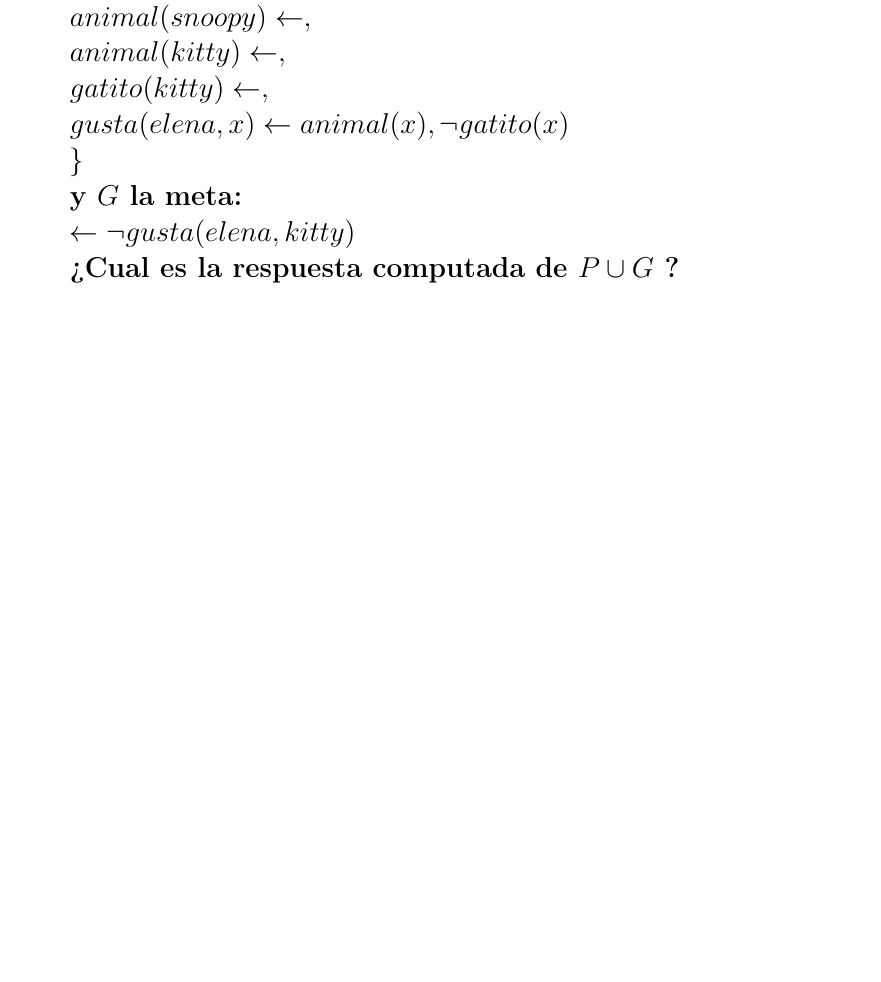
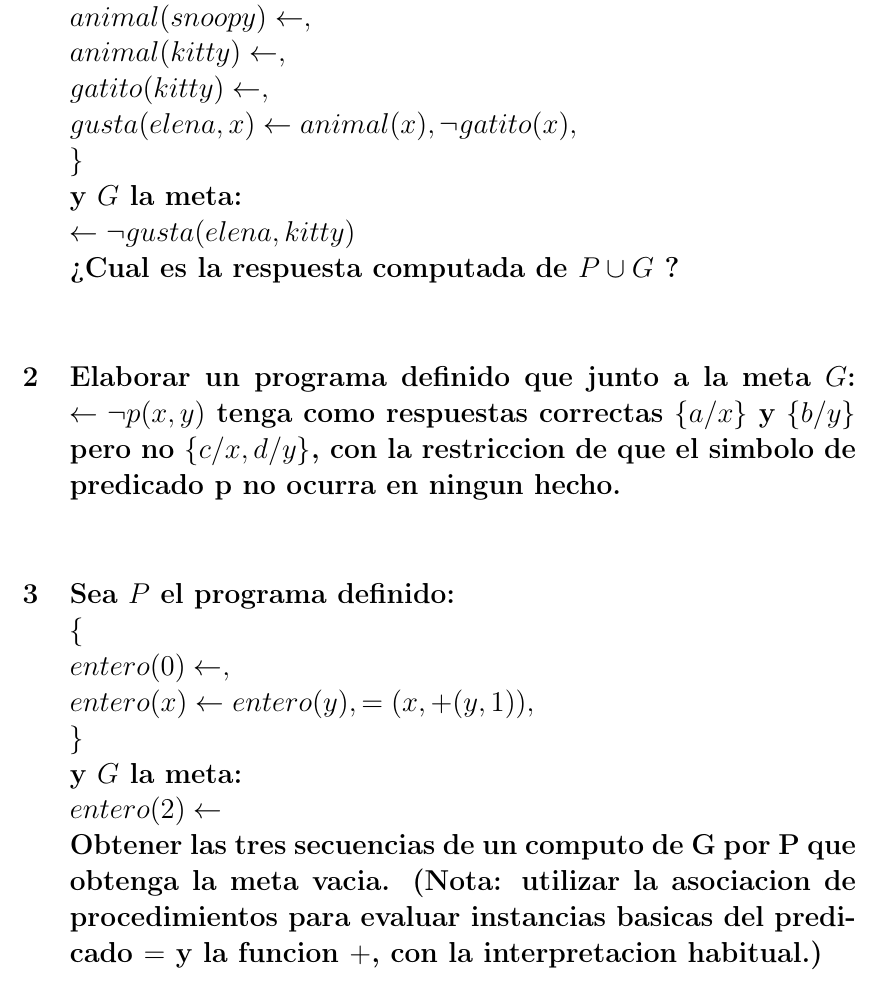
Before and after one commit to garciparedes/knowledge-logic-programming-questions, a LaTeX document (report.tex): part of the page, cut so that both start at the same text, the shorter picture padded with empty space. The pictures show the PDF file report.pdf that the author committed with the source.

Commit message:
Added all exercises

```diff
--- a/report.tex
+++ b/report.tex
@@ -45,4 +45,21 @@
 		\paragraph{}
 
 
+	\section{Elaborar un programa definido que junto a la meta $G$: $\gets \neg p(x,y)$ tenga como respuestas correctas $\{ a / x \}$ y $\{b / y\}$ pero no $\{c / x, d / y\}$, con la restricción de que el símbolo de predicado p no ocurra en ningún hecho.}
+
+		\paragraph{}
+
+
+	\section{Sea $P$ el programa definido: \\
+		$\{\\
+		entero(0) \gets ,\\
+		entero(x) \gets entero(y), =(x, +(y,1)),\\
+		\}\\$
+		y $G$ la meta: \\
+		$entero(2) \gets$\\
+		Obtener las tres secuencias de un cómputo de G por P que obtenga la meta vacía. (Nota: utilizar la asociación de procedimientos para evaluar instancias básicas del predicado $=$ y la función $+$, con la interpretación habitual.)}
+
+		\paragraph{}
+
+
 \end{document}
```
Also changed, not shown: report.pdf, report.tex (4 more changed lines).
